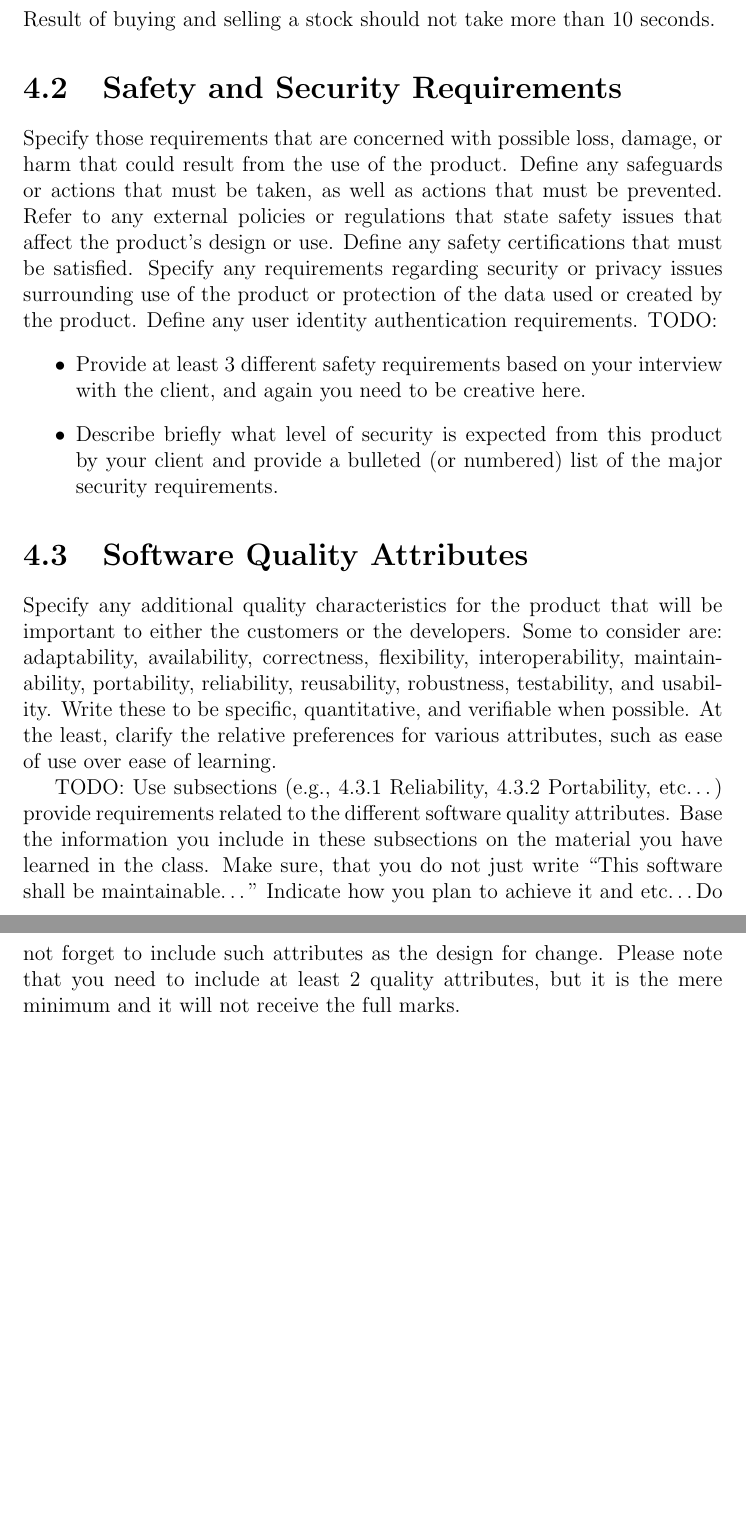
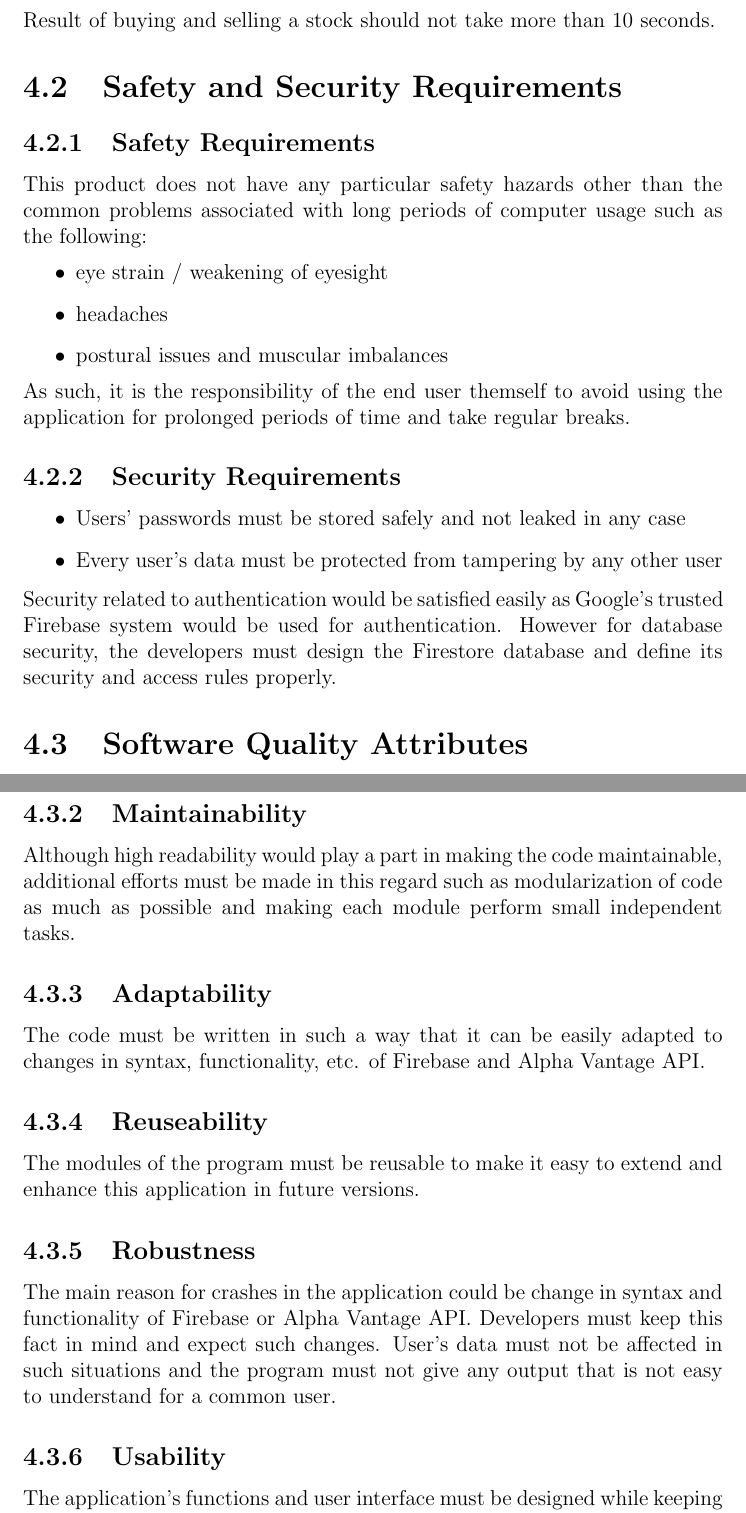
Before and after one commit to RUST-NED/Stock-Exchange-Simulator, a LaTeX document (SRS/SRS.tex): two parts of pages 18 and 19 of 21, joined at a grey line, cut so that both start at the same text, the shorter picture padded with empty space. Compiled offline with pdfLaTeX.

Commit message:
another srs update

```diff
--- a/SRS/SRS.tex
+++ b/SRS/SRS.tex
@@ -223,20 +223,36 @@
 	Result of buying and selling a stock should not take more than 10 seconds.
 
 
+	\section {Safety and Security Requirements}
+	\subsection{Safety Requirements}
+	This product does not have any particular safety hazards other than the common problems associated with long periods of computer usage such as the following:
+	\begin{itemize}
+		\item eye strain / weakening of eyesight
+		\item headaches
+		\item postural issues and muscular imbalances
+	\end{itemize}
+	As such, it is the responsibility of the end user themself to avoid using the application for prolonged periods of time and take regular breaks.
 
-
-	\section {Safety and Security Requirements}
-	Specify those requirements that are concerned with possible loss, damage, or harm that could result from the use of the product. Define any safeguards or actions that must be taken, as well as actions that must be prevented. Refer to any external policies or regulations that state safety issues that affect the product’s design or use. Define any safety certifications that must be satisfied. Specify any requirements regarding security or privacy issues surrounding use of the product or protection of the data used or created by the product. Define any user identity authentication requirements.
-	TODO:
+	\subsection{Security Requirements}
 	\begin{itemize}
-		\item Provide at least 3 different safety requirements based on your interview with the client, and again you need to be creative here.
-		\item Describe briefly what level of security is expected from this product by your client and provide a bulleted (or numbered) list of the major security requirements.
-		\end {itemize}
+		\item Users' passwords must be stored safely and not leaked in any case
+		\item Every user's data must be protected from tampering by any other user
+	\end{itemize}
+	Security related to authentication would be satisfied easily as Google's trusted Firebase system would be used for authentication. However for database security, the developers must design the Firestore database and define its security and access rules properly.
 
 	\section {Software Quality Attributes}
-		Specify any additional quality characteristics for the product that will be important to either the customers or the developers. Some to consider are: adaptability, availability, correctness, flexibility, interoperability, maintainability, portability, reliability, reusability, robustness, testability, and usability. Write these to be specific, quantitative, and verifiable when possible. At the least, clarify the relative preferences for various attributes, such as ease of use over ease of learning.
-
-		TODO: Use subsections (e.g., 4.3.1 Reliability, 4.3.2 Portability, etc…) provide requirements related to the different software quality attributes. Base the information you include in these subsections on the material you have learned in the class. Make sure, that you do not just write “This software shall be maintainable…” Indicate how you plan to achieve it and etc…Do not forget to include such attributes as the design for change. Please note that you need to include at least 2 quality attributes, but it is the mere minimum and it will not receive the full marks.
+	\subsection{Readability}
+	The developers must ensure that the code they write is clean and highly readable, for ease of future development. Bad practices must be avoided. Clear and consise comments should be provided.
+	\subsection{Maintainability}
+	Although high readability would play a part in making the code maintainable, additional efforts must be made in this regard such as modularization of code as much as possible and making each module perform small independent tasks.
+	\subsection{Adaptability}
+	The code must be written in such a way that it can be easily adapted to changes in syntax, functionality, etc. of Firebase and Alpha Vantage API.
+	\subsection{Reuseability}
+	The modules of the program must be reusable to make it easy to extend and enhance this application in future versions.
+	\subsection{Robustness}
+	The main reason for crashes in the application could be change in syntax and functionality of Firebase or Alpha Vantage API. Developers must keep this fact in mind and expect such changes. User's data must not be affected in such situations and the program must not give any output that is not easy to understand for a common user.
+	\subsection{Usability}
+	The application's functions and user interface must be designed while keeping in mind that most of the end users would be common people who may not have much technical expertise and just want to learn stock trading. As such the application must be very simple, easy to use, and intuitive.
 
 	\chapter {Other Requirements}
 	This section is Optional. Define any other requirements not covered elsewhere in the SRS. This might include database requirements, internationalization requirements, legal requirements, reuse objectives for the project, and so on. Add any new sections that are pertinent to the project.
```
Also changed, not shown: SRS/SRS.pdf, SRS/SRS.tex (2 more changed lines), 4 other files. Lines whose indentation alone changed are shown as unchanged.
